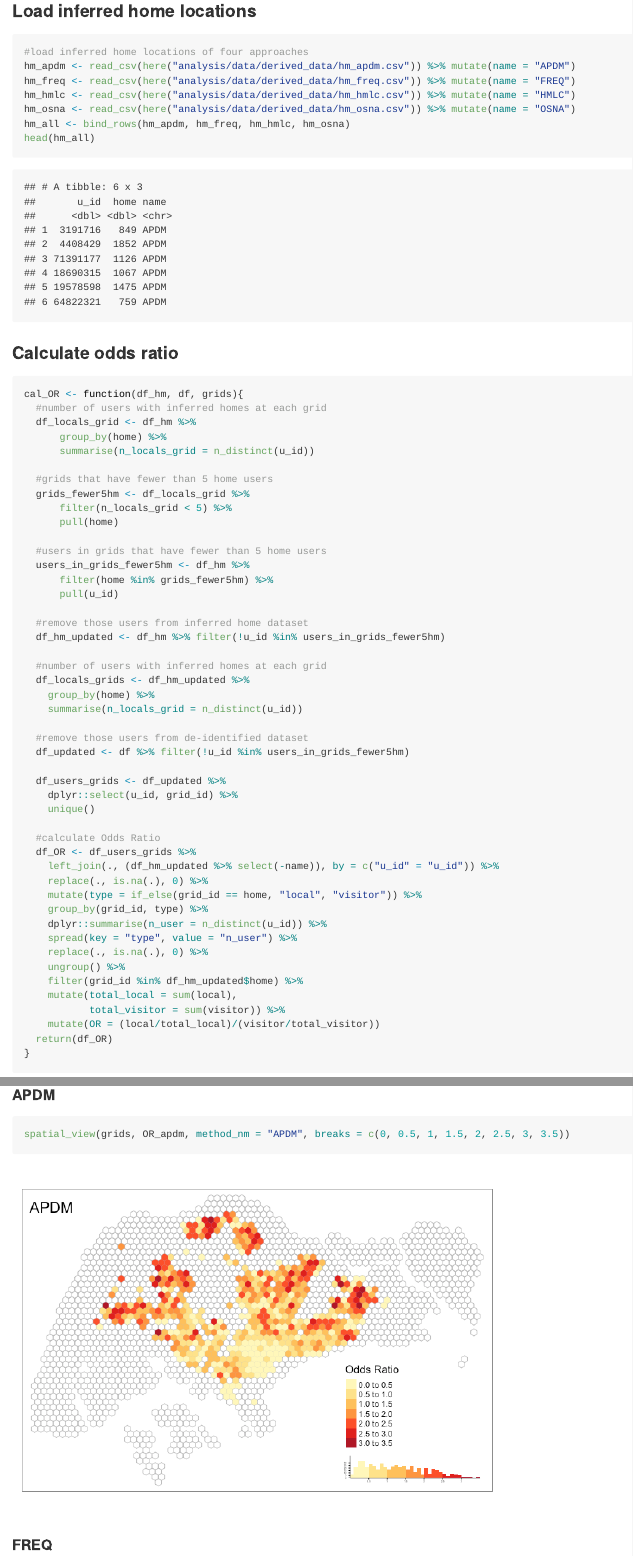
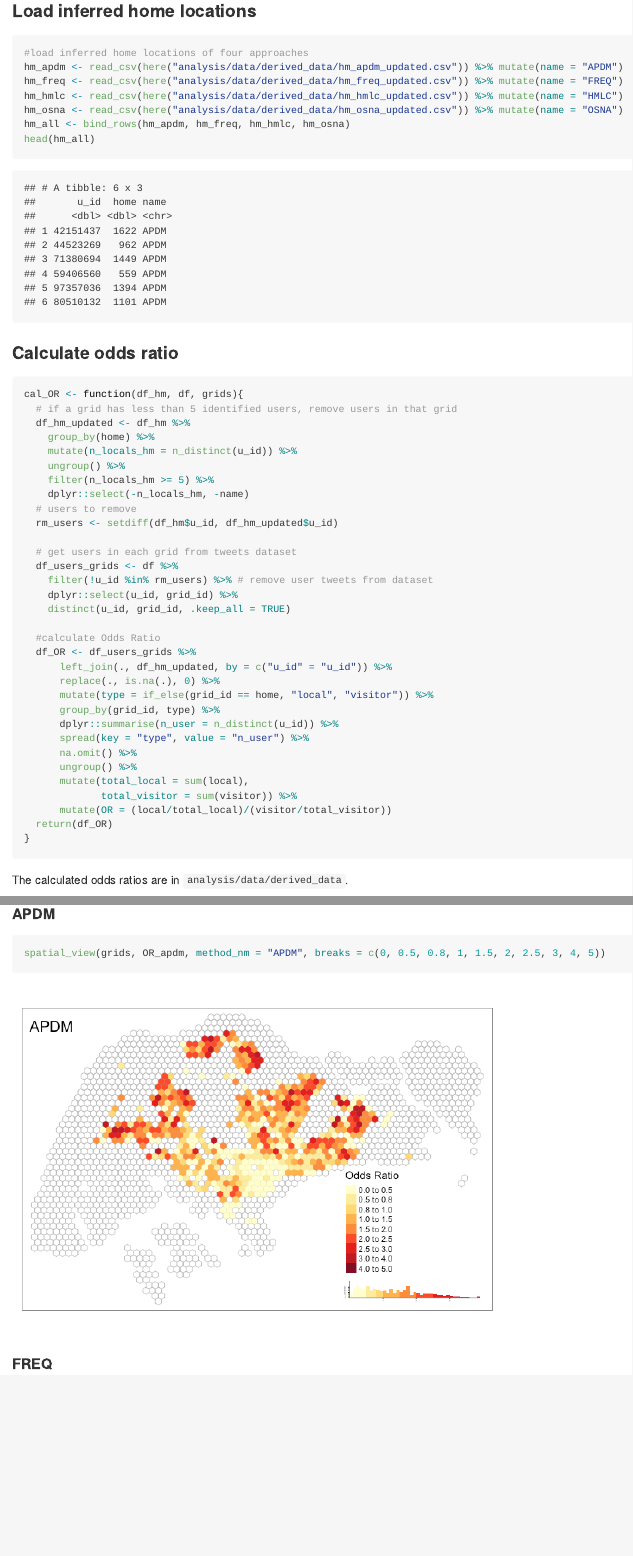
Before and after one commit to spatialnetworkslab/identifying-meaningful-locations, an R Markdown document (analysis/01-figures-spatial-comparison-of-four-approaches.Rmd): the page in a window 1100 px wide, from 1050 px down before the commit and from 1090 px down after it, so that both start at the same text, and a second part further down, joined at a grey line. The pictures show the output file analysis/01-figures-spatial-comparison-of-four-approaches.md that the author committed with the source, drawn offline in the style of GitHub; long lines of code are wrapped.

Commit message:
feat: update Odds ratio spatial maps

````diff
--- a/analysis/01-figures-spatial-comparison-of-four-approaches.Rmd
+++ b/analysis/01-figures-spatial-comparison-of-four-approaches.Rmd
@@ -33,10 +35,10 @@ head(df)
 ### Load inferred home locations
 ```{r homes}
 #load inferred home locations of four approaches
-hm_apdm <- read_csv(here("analysis/data/derived_data/hm_apdm.csv")) %>% mutate(name = "APDM")
-hm_freq <- read_csv(here("analysis/data/derived_data/hm_freq.csv")) %>% mutate(name = "FREQ")
-hm_hmlc <- read_csv(here("analysis/data/derived_data/hm_hmlc.csv")) %>% mutate(name = "HMLC")
-hm_osna <- read_csv(here("analysis/data/derived_data/hm_osna.csv")) %>% mutate(name = "OSNA")
+hm_apdm <- read_csv(here("analysis/data/derived_data/hm_apdm_updated.csv")) %>% mutate(name = "APDM")
+hm_freq <- read_csv(here("analysis/data/derived_data/hm_freq_updated.csv")) %>% mutate(name = "FREQ")
+hm_hmlc <- read_csv(here("analysis/data/derived_data/hm_hmlc_updated.csv")) %>% mutate(name = "HMLC")
+hm_osna <- read_csv(here("analysis/data/derived_data/hm_osna_updated.csv")) %>% mutate(name = "OSNA")
 hm_all <- bind_rows(hm_apdm, hm_freq, hm_hmlc, hm_osna)
 head(hm_all)
 ```
@@ -45,50 +47,35 @@ head(hm_all)
 ### Calculate odds ratio
 ```{r}
 cal_OR <- function(df_hm, df, grids){
-  #number of users with inferred homes at each grid
-  df_locals_grid <- df_hm %>%
-      group_by(home) %>%
-      summarise(n_locals_grid = n_distinct(u_id))
+  # if a grid has less than 5 identified users, remove users in that grid
+  df_hm_updated <- df_hm %>%
+    group_by(home) %>%
+    mutate(n_locals_hm = n_distinct(u_id)) %>%
+    ungroup() %>%
+    filter(n_locals_hm >= 5) %>%
+    dplyr::select(-n_locals_hm, -name)
+  # users to remove
+  rm_users <- setdiff(df_hm$u_id, df_hm_updated$u_id)
 
-  #grids that have fewer than 5 home users
-  grids_fewer5hm <- df_locals_grid %>%
-      filter(n_locals_grid < 5) %>%
-      pull(home)
-
-  #users in grids that have fewer than 5 home users
-  users_in_grids_fewer5hm <- df_hm %>%
-      filter(home %in% grids_fewer5hm) %>%
-      pull(u_id)
-
-  #remove those users from inferred home dataset
-  df_hm_updated <- df_hm %>% filter(!u_id %in% users_in_grids_fewer5hm)
-
-  #number of users with inferred homes at each grid
-  df_locals_grids <- df_hm_updated %>%
-    group_by(home) %>%
-    summarise(n_locals_grid = n_distinct(u_id))
-
-  #remove those users from de-identified dataset
-  df_updated <- df %>% filter(!u_id %in% users_in_grids_fewer5hm)
-
-  df_users_grids <- df_updated %>%
+  # get users in each grid from tweets dataset
+  df_users_grids <- df %>%
+    filter(!u_id %in% rm_users) %>% # remove user tweets from dataset
     dplyr::select(u_id, grid_id) %>%
-    unique()
+    distinct(u_id, grid_id, .keep_all = TRUE)
 
   #calculate Odds Ratio
   df_OR <- df_users_grids %>%
-    left_join(., (df_hm_updated %>% select(-name)), by = c("u_id" = "u_id")) %>%
-    replace(., is.na(.), 0) %>%
-    mutate(type = if_else(grid_id == home, "local", "visitor")) %>%
-    group_by(grid_id, type) %>%
-    dplyr::summarise(n_user = n_distinct(u_id)) %>%
-    spread(key = "type", value = "n_user") %>%
-    replace(., is.na(.), 0) %>%
-    ungroup() %>%
-    filter(grid_id %in% df_hm_updated$home) %>%
-    mutate(total_local = sum(local),
-           total_visitor = sum(visitor)) %>%
-    mutate(OR = (local/total_local)/(visitor/total_visitor))
+      left_join(., df_hm_updated, by = c("u_id" = "u_id")) %>%
+      replace(., is.na(.), 0) %>%
+      mutate(type = if_else(grid_id == home, "local", "visitor")) %>%
+      group_by(grid_id, type) %>%
+      dplyr::summarise(n_user = n_distinct(u_id)) %>%
+      spread(key = "type", value = "n_user") %>%
+      na.omit() %>%
+      ungroup() %>%
+      mutate(total_local = sum(local),
+             total_visitor = sum(visitor)) %>%
+      mutate(OR = (local/total_local)/(visitor/total_visitor))
   return(df_OR)
 }
 ```
@@ -161,7 +148,7 @@ spatial_view <- function(grids, df_OR, n = 8, method_nm, breaks){
 #### APDM
 
 ```{r apdm}
-spatial_view(grids, OR_apdm, method_nm = "APDM", breaks = c(0, 0.5, 1, 1.5, 2, 2.5, 3, 3.5))
+spatial_view(grids, OR_apdm, method_nm = "APDM", breaks = c(0, 0.5, 0.8, 1, 1.5, 2, 2.5, 3, 4, 5))
 ```
 
 #### FREQ
````
Also changed, not shown: analysis/01-figures-spatial-comparison-of-four-approaches.md, analysis/01-figures-spatial-comparison-of-four-approaches_files/figure-gfm/apdm-1.png, analysis/01-figures-spatial-comparison-of-four-approaches_files/figure-gfm/freq-1.png, analysis/01-figures-spatial-comparison-of-four-approaches_files/figure-gfm/hmlc-1.png, analysis/01-figures-spatial-comparison-of-four-approaches_files/figure-gfm/osna-1.png, analysis/01-figures-spatial-comparison-of-four-approaches.Rmd (12 more changed lines).
